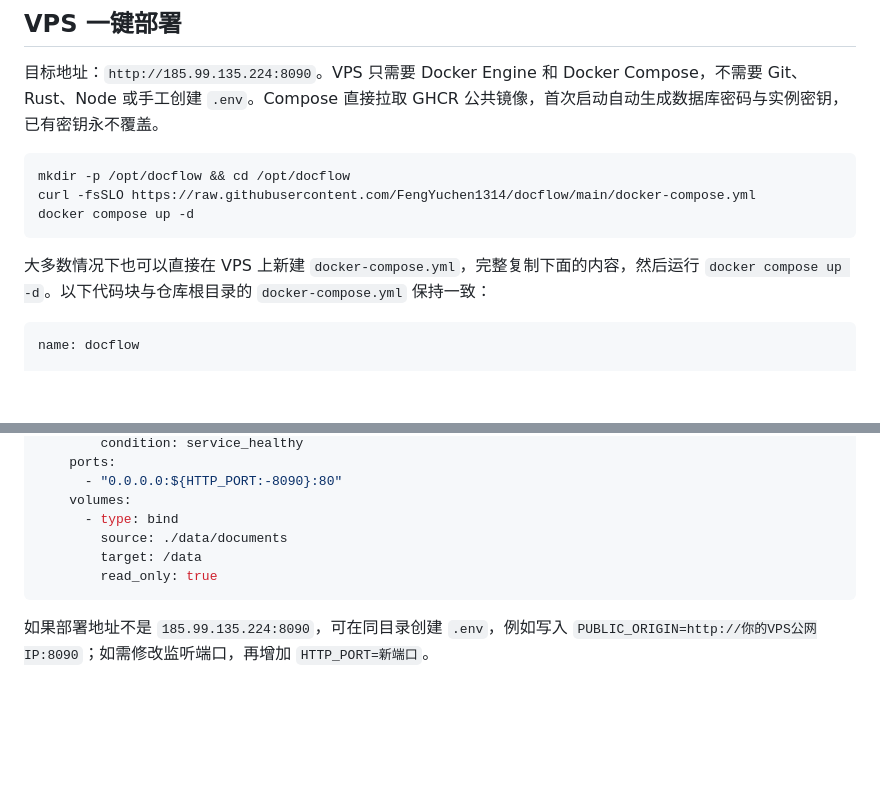
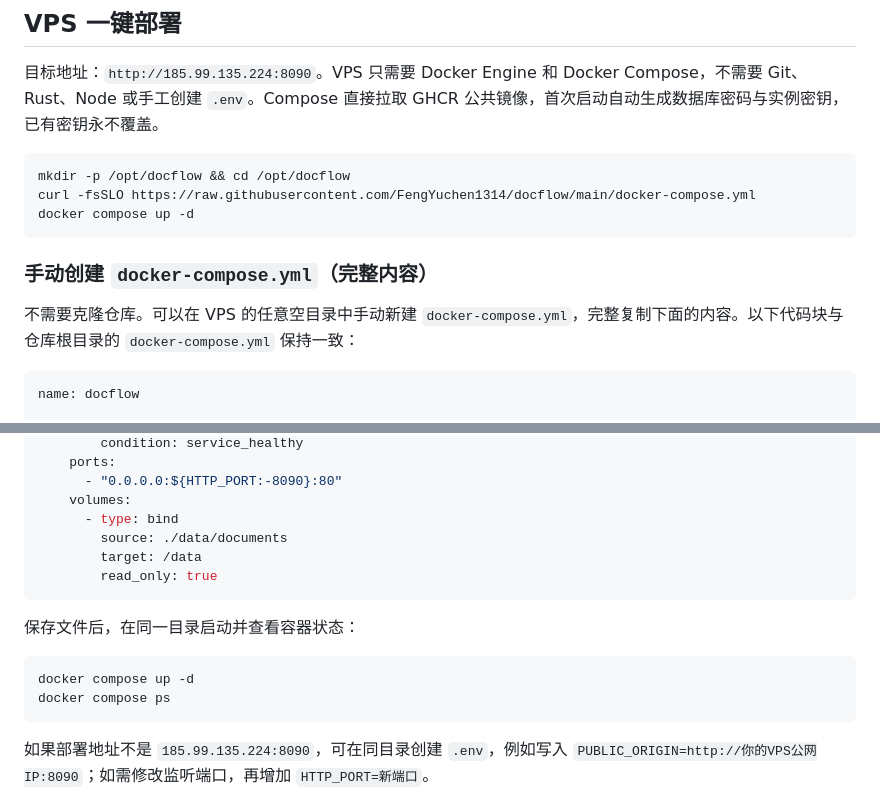
Before and after one commit to Uniseem/docflow, a Markdown page: README.md, 2 parts joined by grey strips. Drawn GitHub-style; blank space fills up the shorter version.

Commit message:
docs: 突出可直接复制粘贴的 Compose 部署方式
Co-Authored-By: Claude Opus 5 <noreply@anthropic.com>

````diff
--- a/README.md
+++ b/README.md
@@ -82,7 +82,9 @@ curl -fsSLO https://raw.githubusercontent.com/FengYuchen1314/docflow/main/docker
 docker compose up -d
 ```
 
-大多数情况下也可以直接在 VPS 上新建 `docker-compose.yml`，完整复制下面的内容，然后运行 `docker compose up -d`。以下代码块与仓库根目录的 `docker-compose.yml` 保持一致：
+### 手动创建 `docker-compose.yml`（完整内容）
+
+不需要克隆仓库。可以在 VPS 的任意空目录中手动新建 `docker-compose.yml`，完整复制下面的内容。以下代码块与仓库根目录的 `docker-compose.yml` 保持一致：
 
 ```yaml
 name: docflow
@@ -251,6 +253,13 @@ services:
         read_only: true
 ```
 
+保存文件后，在同一目录启动并查看容器状态：
+
+```bash
+docker compose up -d
+docker compose ps
+```
+
 如果部署地址不是 `185.99.135.224:8090`，可在同目录创建 `.env`，例如写入 `PUBLIC_ORIGIN=http://你的VPS公网IP:8090`；如需修改监听端口，再增加 `HTTP_PORT=新端口`。
 
 运行后目录即完整实例：
````
